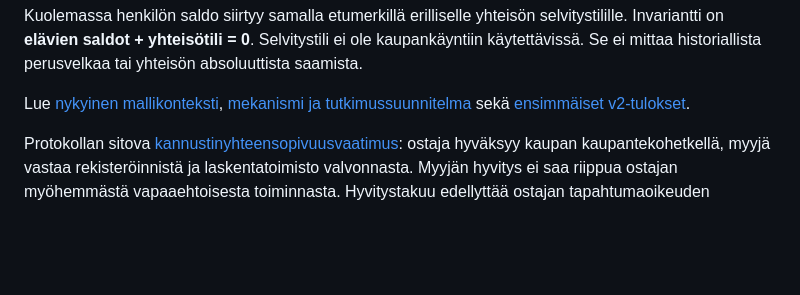
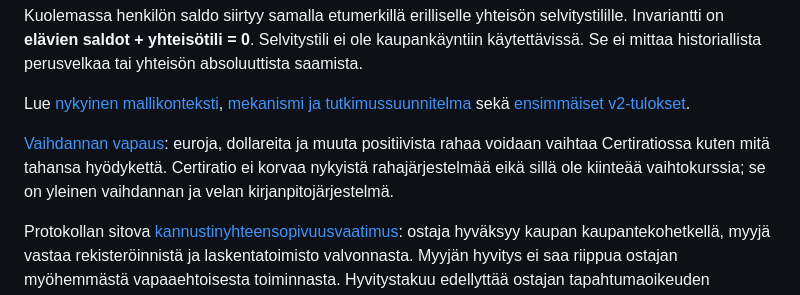
Before and after one commit to pereuna/certiratio, a Markdown page: README.md, the part around the change. Rendered like a GitHub page; blank space fills up the shorter version.

Commit message:
Vaihdannan vapaus: positiivinen raha hyödykkeenä
Co-Authored-By: Claude Opus 5.5 <noreply@anthropic.com>
Claude-Session: https://claude.ai/code/session_01VsQRfbh7rv53wnoHN5Dujd

```diff
--- a/README.md
+++ b/README.md
@@ -13,6 +13,8 @@ Ensimmäinen kauppa onnistuu heti nollasaldoista: A myy B:lle puuta 10 yksiköll
 Kuolemassa henkilön saldo siirtyy samalla etumerkillä erilliselle yhteisön selvitystilille. Invariantti on **elävien saldot + yhteisötili = 0**. Selvitystili ei ole kaupankäyntiin käytettävissä. Se ei mittaa historiallista perusvelkaa tai yhteisön absoluuttista saamista.
 
 Lue [nykyinen mallikonteksti](VELKATALOUS_CONTEXT.md), [mekanismi ja tutkimussuunnitelma](docs/MALLI_JA_SUUNNITELMA.md) sekä [ensimmäiset v2-tulokset](docs/ENSIMMAISET_TULOKSET.md).
+
+[Vaihdannan vapaus](docs/POSITIIVINEN_RAHA_HYODYKKEENA.md): euroja, dollareita ja muuta positiivista rahaa voidaan vaihtaa Certiratiossa kuten mitä tahansa hyödykettä. Certiratio ei korvaa nykyistä rahajärjestelmää eikä sillä ole kiinteää vaihtokurssia; se on yleinen vaihdannan ja velan kirjanpitojärjestelmä.
 
 Protokollan sitova [kannustinyhteensopivuusvaatimus](docs/KANNUSTINYHTEENSOPIVUUS.md): ostaja hyväksyy kaupan kaupantekohetkellä, myyjä vastaa rekisteröinnistä ja laskentatoimisto valvonnasta. Myyjän hyvitys ei saa riippua ostajan myöhemmästä vapaaehtoisesta toiminnasta. Hyvitystakuu edellyttää ostajan tapahtumaoikeuden asianmukaista tarkistusta. Tosite-, henkilöllisyys-, valtuutus- ja riitautusmenettelyt ovat suunnitteluvaatimuksia, joita nykyinen simulaattori ei vielä kokonaisuutena toteuta.
 
```
Also changed, not shown: VELKATALOUS_CONTEXT.md (+2 -0 lines), docs/POSITIIVINEN_RAHA_HYODYKKEENA.md (added, +90 -0 lines).
